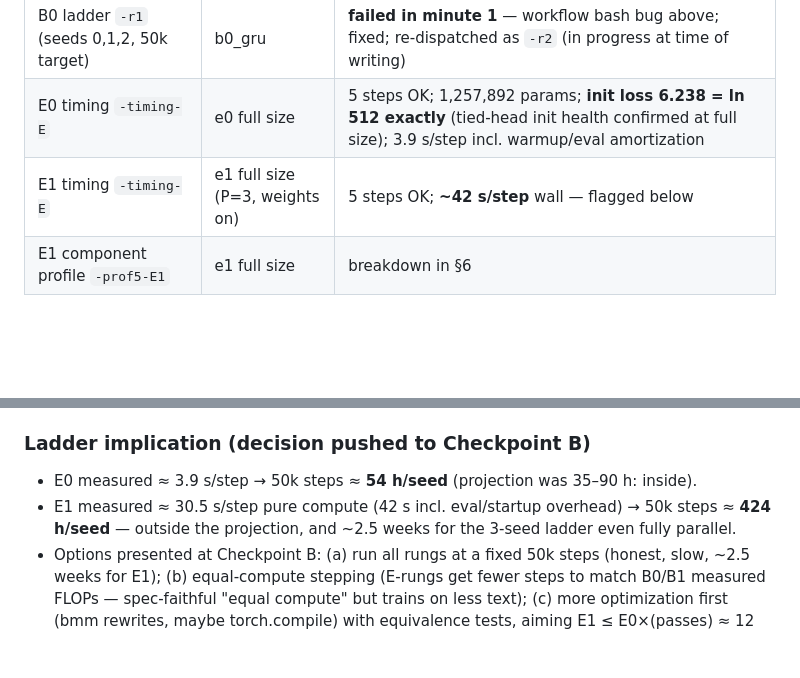
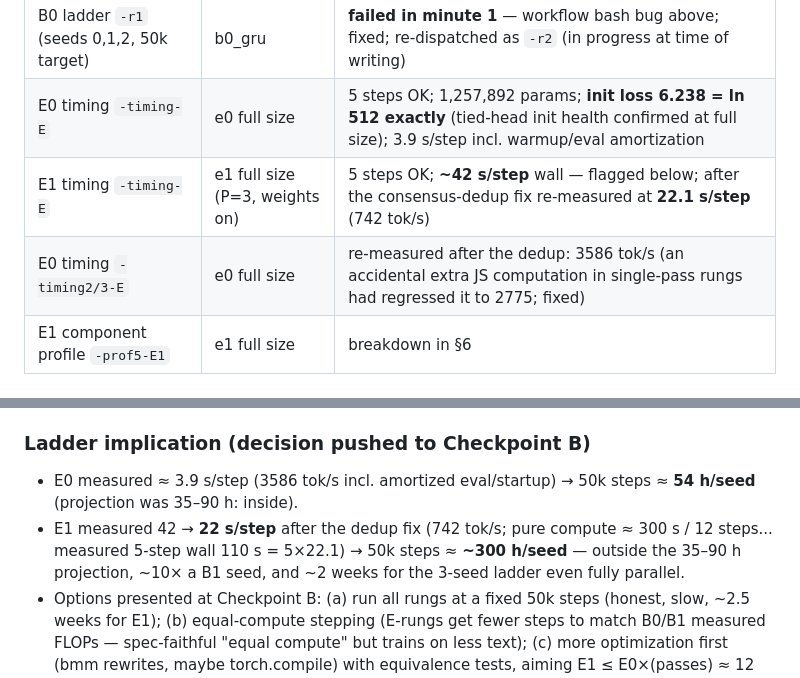
Before and after one commit to Tolu23456/IECNN, a Markdown page: reports/phase_03_report.md, 2 parts joined by grey strips. Drawn GitHub-style; blank space fills up the shorter version.

```diff
--- a/reports/phase_03_report.md
+++ b/reports/phase_03_report.md
@@ -48,7 +48,8 @@ Subtleties recorded in test docstrings (honesty notes):
 |---|---|---|
 | B0 ladder `-r1` (seeds 0,1,2, 50k target) | b0_gru | **failed in minute 1** — workflow bash bug above; fixed; re-dispatched as `-r2` (in progress at time of writing) |
 | E0 timing `-timing-E` | e0 full size | 5 steps OK; 1,257,892 params; **init loss 6.238 = ln 512 exactly** (tied-head init health confirmed at full size); 3.9 s/step incl. warmup/eval amortization |
-| E1 timing `-timing-E` | e1 full size (P=3, weights on) | 5 steps OK; **~42 s/step** wall — flagged below |
+| E1 timing `-timing-E` | e1 full size (P=3, weights on) | 5 steps OK; **~42 s/step** wall — flagged below; after the consensus-dedup fix re-measured at **22.1 s/step** (742 tok/s) |
+| E0 timing `-timing2/3-E` | e0 full size | re-measured after the dedup: 3586 tok/s (an accidental extra JS computation in single-pass rungs had regressed it to 2775; fixed) |
 | E1 component profile `-prof5-E1` | e1 full size | breakdown in §6 |
 
 ## 6. The E1 slowness: measured breakdown and what was done within Phase 3
@@ -73,8 +74,8 @@ Also learned: two profile runs died with "runner shutdown signal" ~100 s in. Roo
 
 ### Ladder implication (decision pushed to Checkpoint B)
 
-- E0 measured ≈ 3.9 s/step → 50k steps ≈ **54 h/seed** (projection was 35–90 h: inside).
-- E1 measured ≈ 30.5 s/step pure compute (42 s incl. eval/startup overhead) → 50k steps ≈ **424 h/seed** — outside the projection, and ~2.5 weeks for the 3-seed ladder even fully parallel.
+- E0 measured ≈ 3.9 s/step (3586 tok/s incl. amortized eval/startup) → 50k steps ≈ **54 h/seed** (projection was 35–90 h: inside).
+- E1 measured 42 → **22 s/step** after the dedup fix (742 tok/s; pure compute ≈ 300 s / 12 steps... measured 5-step wall 110 s = 5×22.1) → 50k steps ≈ **~300 h/seed** — outside the 35–90 h projection, ~10× a B1 seed, and ~2 weeks for the 3-seed ladder even fully parallel.
 - Options presented at Checkpoint B: (a) run all rungs at a fixed 50k steps (honest, slow, ~2.5 weeks for E1); (b) equal-compute stepping (E-rungs get fewer steps to match B0/B1 measured FLOPs — spec-faithful "equal compute" but trains on less text); (c) more optimization first (bmm rewrites, maybe torch.compile) with equivalence tests, aiming E1 ≤ E0×(passes) ≈ 12 s/step ≈ 170 h/seed. Agent recommendation: (c) then re-measure, and only then pick (a) vs (b) with real numbers.
 
 ## 7. Workflow (train.yml) upgrades for long runs
```
Also changed, not shown: DECISIONS.md (+4 -0 lines), STATUS.md (+31 -0 lines).
